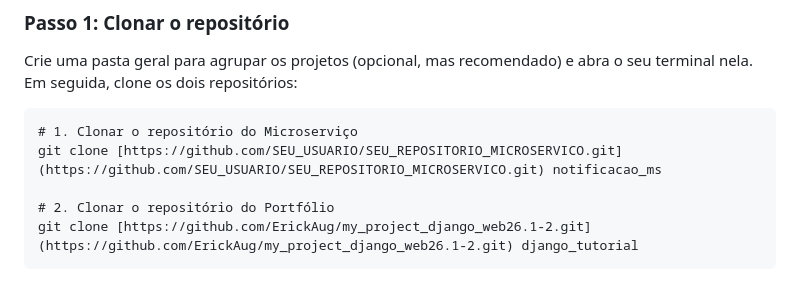
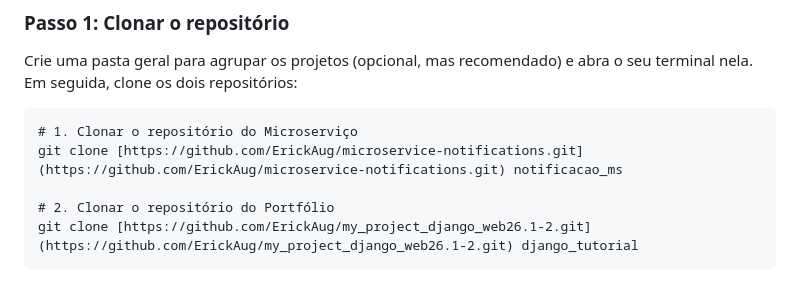
Before and after one commit to ErickAug/my_project_django_web26.1-2, a Markdown page: README.md, the part around the change. Drawn GitHub-style.

Commit message:
docs: readme git link fix

````diff
--- a/README.md
+++ b/README.md
@@ -24,7 +24,7 @@ Crie uma pasta geral para agrupar os projetos (opcional, mas recomendado) e abra
 
 ```
 # 1. Clonar o repositório do Microserviço
-git clone [https://github.com/SEU_USUARIO/SEU_REPOSITORIO_MICROSERVICO.git](https://github.com/SEU_USUARIO/SEU_REPOSITORIO_MICROSERVICO.git) notificacao_ms
+git clone [https://github.com/ErickAug/microservice-notifications.git](https://github.com/ErickAug/microservice-notifications.git) notificacao_ms
 
 # 2. Clonar o repositório do Portfólio
 git clone [https://github.com/ErickAug/my_project_django_web26.1-2.git](https://github.com/ErickAug/my_project_django_web26.1-2.git) django_tutorial
````
